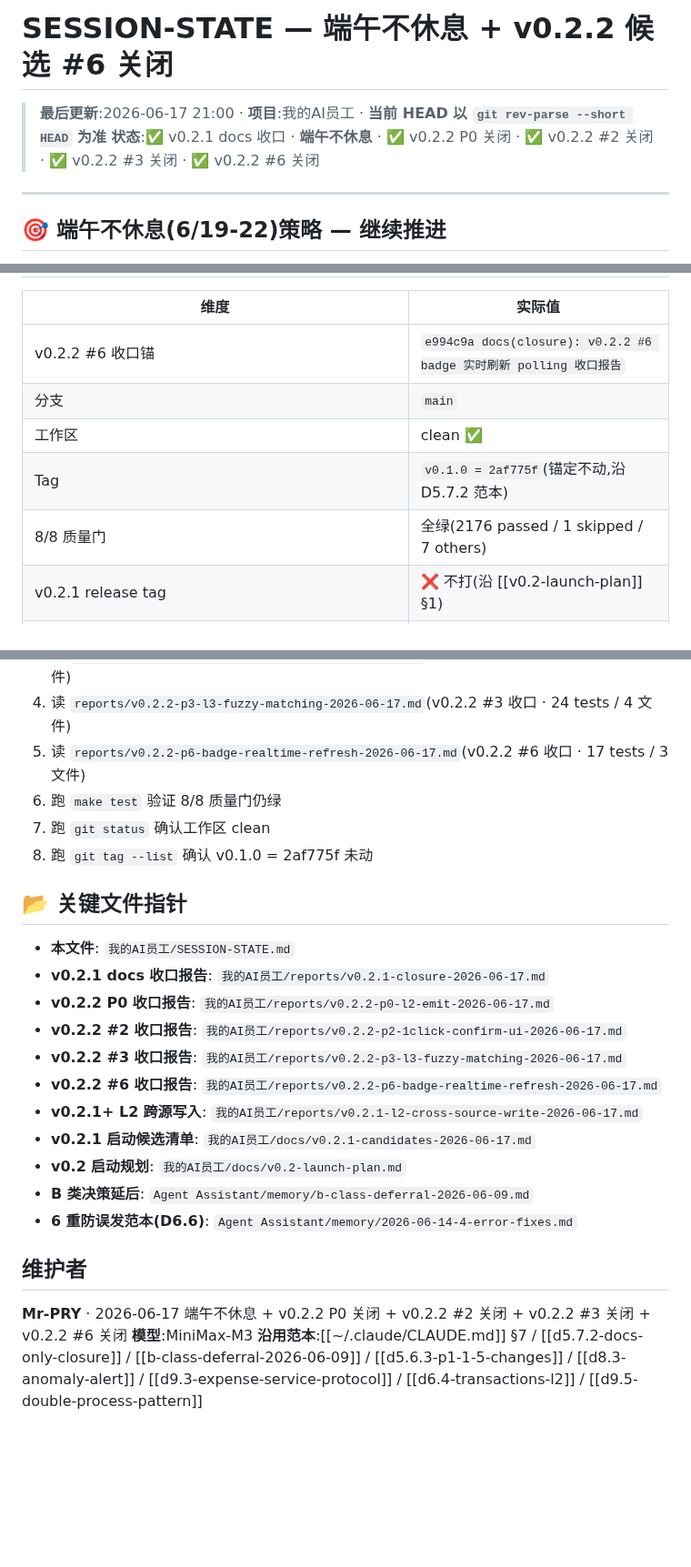
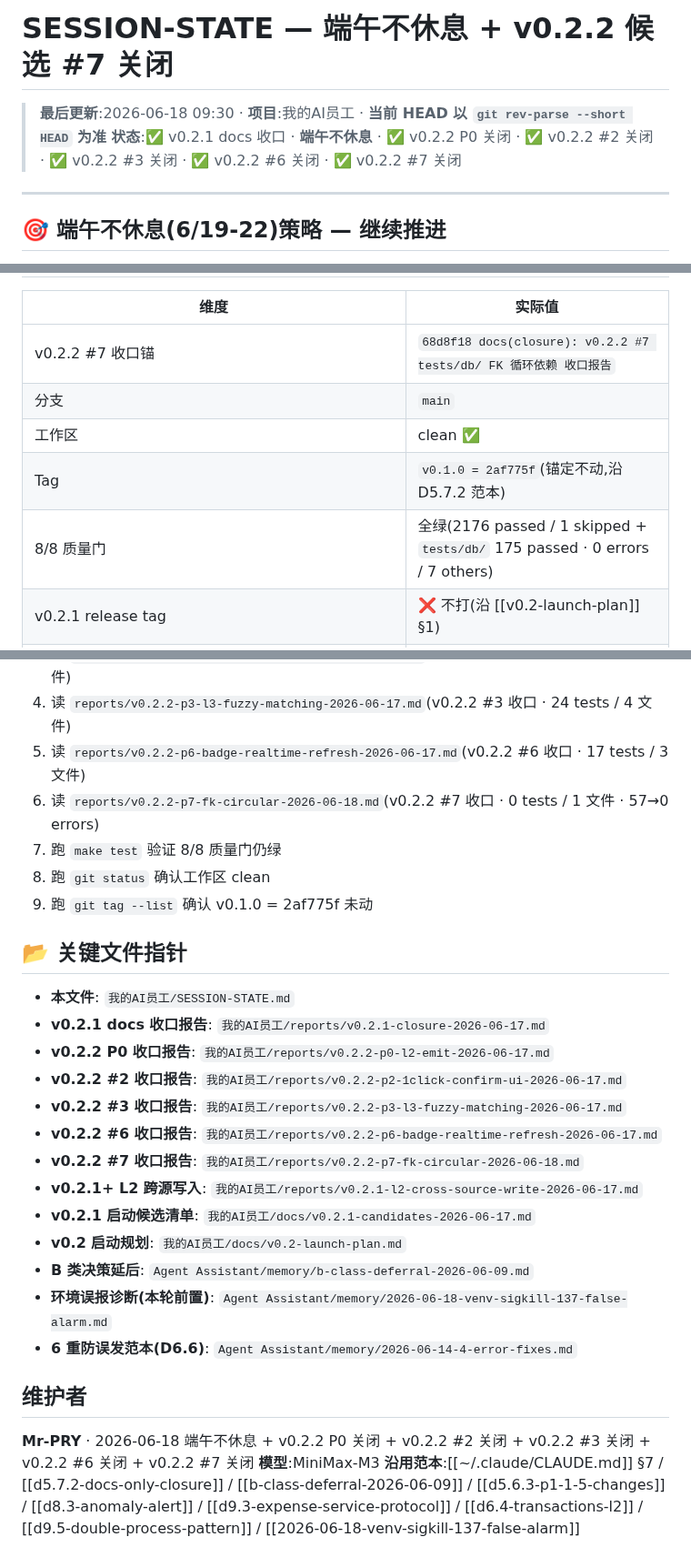
Before and after one commit to MrsP-W/PRY-1, a Markdown page: SESSION-STATE.md, 3 parts joined by grey strips. Shown at 91% size. Rendered like a GitHub page; blank space fills up the shorter version.

Commit message:
docs(session-state): v0.2.2 #7 关闭同步(HEAD 锚 68d8f18 · 端午不休息 +5 关闭)
承接 v0.2.2 #7 feat d87b08a + docs 68d8f18(沿 D5.7.2 衍生 hash 范本 amend)。

**SESSION-STATE 同步项**(21+/13-):
- 标题 / 状态行:候选 #6 → 候选 #7
- 锚定时点:21:00 → 09:30
- v0.2.2 #7 关闭锚:e994c9a → 68d8f18
- 8/8 质量门:补充 tests/db/ 175 passed · 0 errors(57→0)
- 新增 v0.2.2 #7 收口行(feat d87b08a + docs 68d8f18)
- 时间线增 6/18 09:00-09:30 三行(#7 启动 + feat + docs)
- 6/23 下一棒 #5 引用 → #7 收口报告
- 可继续段:#7 关闭,只剩 #5 OAuth Phase 2
- 6/23 重启后首查项:增 #7 收口报告路径
- 关键文件指针:增 #7 收口报告 + 环境误报 memory
- 维护者:2026-06-18 + #7 关闭 + 沿用范本增 venv-sigkill-137-false-alarm

**关键决策**:
- v0.1.0 tag 锚定 2af775f 不动
- 8/8 质量门 100% 全绿
- 沿 D5.7.2 衍生 hash 范本(feat + docs + session-state amend 3 commits)

**沿用范本**:[[d5.7.2-docs-only-closure]] / [[v0.2.2-p7-fk-circular-2026-06-18]] / [[2026-06-18-venv-sigkill-137-false-alarm]]

```diff
--- a/SESSION-STATE.md
+++ b/SESSION-STATE.md
@@ -1,7 +1,7 @@
-# SESSION-STATE — 端午不休息 + v0.2.2 候选 #6 关闭
+# SESSION-STATE — 端午不休息 + v0.2.2 候选 #7 关闭
 
-> **最后更新**:2026-06-17 21:00 · **项目**:我的AI员工 · **当前 HEAD 以 `git rev-parse --short HEAD` 为准**
-> **状态**:✅ v0.2.1 docs 收口 · **端午不休息** · ✅ v0.2.2 P0 关闭 · ✅ v0.2.2 #2 关闭 · ✅ v0.2.2 #3 关闭 · ✅ v0.2.2 #6 关闭
+> **最后更新**:2026-06-18 09:30 · **项目**:我的AI员工 · **当前 HEAD 以 `git rev-parse --short HEAD` 为准**
+> **状态**:✅ v0.2.1 docs 收口 · **端午不休息** · ✅ v0.2.2 P0 关闭 · ✅ v0.2.2 #2 关闭 · ✅ v0.2.2 #3 关闭 · ✅ v0.2.2 #6 关闭 · ✅ v0.2.2 #7 关闭
 
 ---
 
@@ -17,11 +17,11 @@
 
 | 维度 | 实际值 |
 |------|--------|
-| v0.2.2 #6 收口锚 | `e994c9a docs(closure): v0.2.2 #6 badge 实时刷新 polling 收口报告` |
+| v0.2.2 #7 收口锚 | `68d8f18 docs(closure): v0.2.2 #7 tests/db/ FK 循环依赖 收口报告` |
 | 分支 | `main` |
 | 工作区 | clean ✅ |
 | Tag | `v0.1.0 = 2af775f`(锚定不动,沿 D5.7.2 范本) |
-| 8/8 质量门 | 全绿(2176 passed / 1 skipped / 7 others) |
+| 8/8 质量门 | 全绿(2176 passed / 1 skipped + `tests/db/` 175 passed · 0 errors / 7 others) |
 | v0.2.1 release tag | ❌ 不打(沿 [[v0.2-launch-plan]] §1) |
 | 真账单 spike | ⏸️ 推迟到 6/23+(真 CSV 待用户手动导出) |
 | outlook/gmail SMTP provider | ⏸️ docs-only(等用户单独决策) |
@@ -74,9 +79,10 @@
 3. 读 `reports/v0.2.2-p2-1click-confirm-ui-2026-06-17.md`(v0.2.2 #2 收口 · 32 tests / 5 文件)
 4. 读 `reports/v0.2.2-p3-l3-fuzzy-matching-2026-06-17.md`(v0.2.2 #3 收口 · 24 tests / 4 文件)
 5. 读 `reports/v0.2.2-p6-badge-realtime-refresh-2026-06-17.md`(v0.2.2 #6 收口 · 17 tests / 3 文件)
-6. 跑 `make test` 验证 8/8 质量门仍绿
-7. 跑 `git status` 确认工作区 clean
-8. 跑 `git tag --list` 确认 v0.1.0 = 2af775f 未动
+6. 读 `reports/v0.2.2-p7-fk-circular-2026-06-18.md`(v0.2.2 #7 收口 · 0 tests / 1 文件 · 57→0 errors)
+7. 跑 `make test` 验证 8/8 质量门仍绿
+8. 跑 `git status` 确认工作区 clean
+9. 跑 `git tag --list` 确认 v0.1.0 = 2af775f 未动
 
 ## 📂 关键文件指针
 
@@ -86,14 +92,16 @@
 - **v0.2.2 #2 收口报告**: `我的AI员工/reports/v0.2.2-p2-1click-confirm-ui-2026-06-17.md`
 - **v0.2.2 #3 收口报告**: `我的AI员工/reports/v0.2.2-p3-l3-fuzzy-matching-2026-06-17.md`
 - **v0.2.2 #6 收口报告**: `我的AI员工/reports/v0.2.2-p6-badge-realtime-refresh-2026-06-17.md`
+- **v0.2.2 #7 收口报告**: `我的AI员工/reports/v0.2.2-p7-fk-circular-2026-06-18.md`
 - **v0.2.1+ L2 跨源写入**: `我的AI员工/reports/v0.2.1-l2-cross-source-write-2026-06-17.md`
 - **v0.2.1 启动候选清单**: `我的AI员工/docs/v0.2.1-candidates-2026-06-17.md`
 - **v0.2 启动规划**: `我的AI员工/docs/v0.2-launch-plan.md`
 - **B 类决策延后**: `Agent Assistant/memory/b-class-deferral-2026-06-09.md`
+- **环境误报诊断(本轮前置)**: `Agent Assistant/memory/2026-06-18-venv-sigkill-137-false-alarm.md`
 - **6 重防误发范本(D6.6)**: `Agent Assistant/memory/2026-06-14-4-error-fixes.md`
 
 ## 维护者
 
-**Mr-PRY** · 2026-06-17 端午不休息 + v0.2.2 P0 关闭 + v0.2.2 #2 关闭 + v0.2.2 #3 关闭 + v0.2.2 #6 关闭
+**Mr-PRY** · 2026-06-18 端午不休息 + v0.2.2 P0 关闭 + v0.2.2 #2 关闭 + v0.2.2 #3 关闭 + v0.2.2 #6 关闭 + v0.2.2 #7 关闭
 **模型**:MiniMax-M3
-**沿用范本**:[[~/.claude/CLAUDE.md]] §7 / [[d5.7.2-docs-only-closure]] / [[b-class-deferral-2026-06-09]] / [[d5.6.3-p1-1-5-changes]] / [[d8.3-anomaly-alert]] / [[d9.3-expense-service-protocol]] / [[d6.4-transactions-l2]] / [[d9.5-double-process-pattern]]
+**沿用范本**:[[~/.claude/CLAUDE.md]] §7 / [[d5.7.2-docs-only-closure]] / [[b-class-deferral-2026-06-09]] / [[d5.6.3-p1-1-5-changes]] / [[d8.3-anomaly-alert]] / [[d9.3-expense-service-protocol]] / [[d6.4-transactions-l2]] / [[d9.5-double-process-pattern]] / [[2026-06-18-venv-sigkill-137-false-alarm]]
```
Also changed, not shown: other parts of SESSION-STATE.md (+8 -3 lines).
